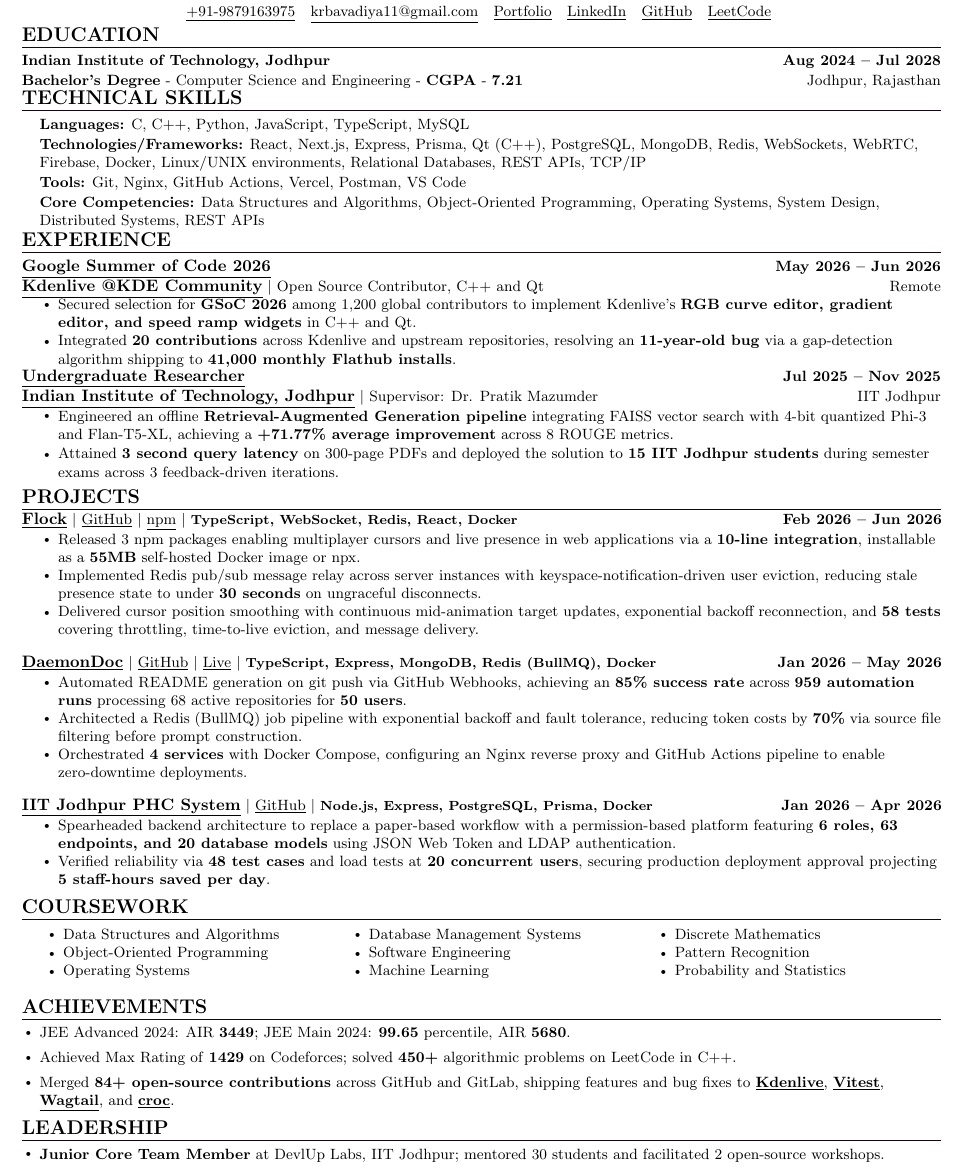
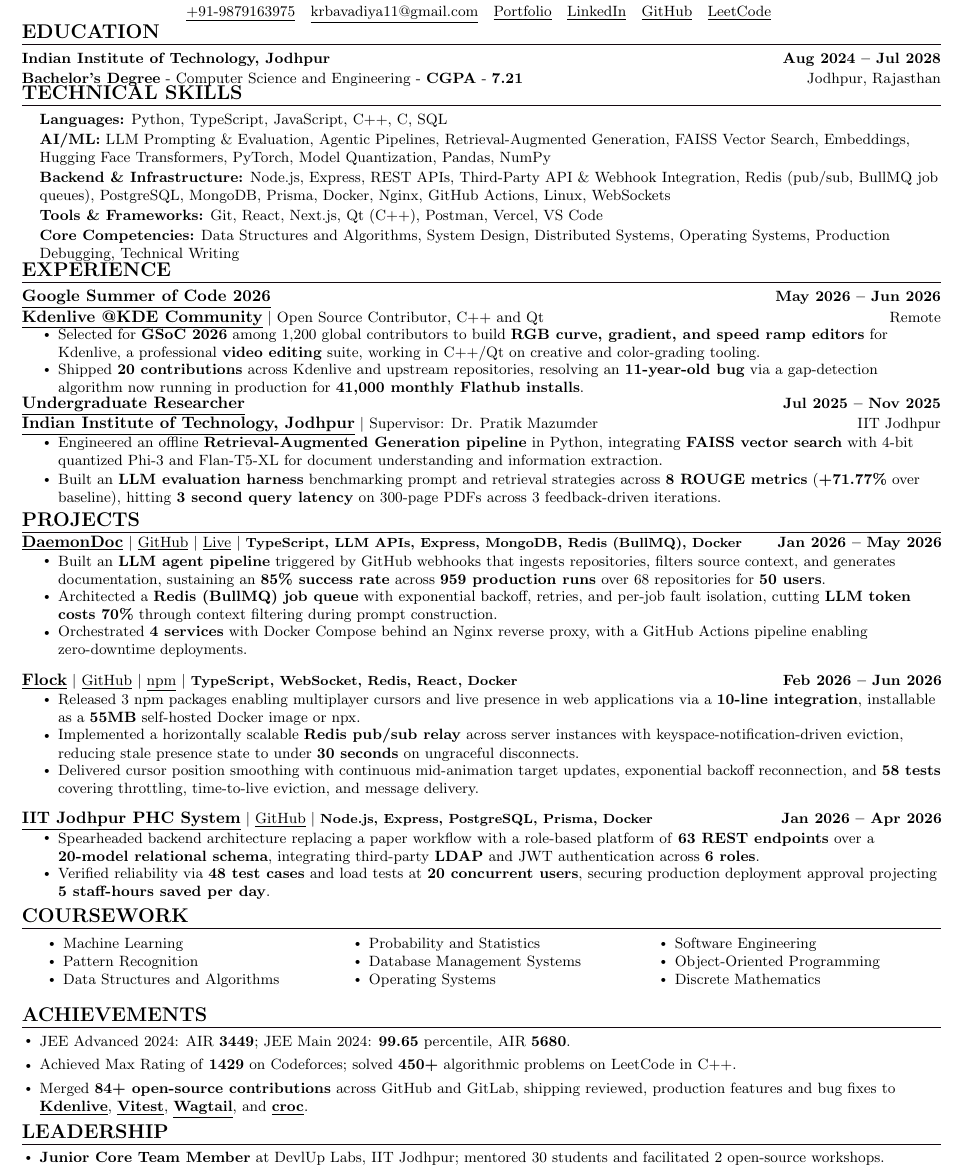
Before and after one commit to xevrion/resume, a LaTeX CV (Yash_Bavadiya_Resume.tex): part of the page, cut so that both start at the same text. Compiled offline with pdfLaTeX.

Commit message:
Tailor resume for Hawky.ai SDE intern (founding engineering)
- Add dedicated AI/ML skills row (agentic pipelines, RAG, FAISS,
  embeddings, PyTorch, quantization) and lead languages with Python
- Promote DaemonDoc above Flock and reframe it as an LLM agent pipeline,
  the closest analogue to their agentic stack
- Surface the video-editing/creative-tooling angle of the Kdenlive work
- Split research into RAG pipeline + LLM evaluation harness bullets
- Note third-party API/webhook integration in skills and PHC bullet
- Reorder coursework to lead with ML and Pattern Recognition
- Refresh PDF keywords for agentic AI and ML pipeline terms

Co-Authored-By: Claude Opus 5 (1M context) <noreply@anthropic.com>

```diff
--- a/Yash_Bavadiya_Resume.tex
+++ b/Yash_Bavadiya_Resume.tex
@@ -25,8 +25,2 @@
   pdfkeywords={
-    C, C++, Python, JavaScript, TypeScript, MySQL,
-    React, Next.js, Express, Prisma, Qt, PostgreSQL, MongoDB, Redis,
-    WebSockets, WebRTC, Firebase, Docker, Linux, UNIX, REST APIs, TCP/IP,
-    Git, Nginx, GitHub Actions, Vercel, Postman,
-    Data Structures, Algorithms, System Design, Distributed Systems,
-    Software Engineer, SDE, Full Stack, Backend, Frontend,
-    Surat, Jodhpur, India, Open to Work,
+    Python, TypeScript, JavaScript, C++, C, SQL, MySQL, PostgreSQL,
@@ -158,10 +162,11 @@
 \section{\large{TECHNICAL SKILLS}}
  \begin{itemize}[leftmargin=0.15in, label={}]
     \small{\item{
-     \textbf{\small{Languages:}}{  \small{C, C++, Python, JavaScript, TypeScript, MySQL}} \\ \vspace{1pt}
-     \textbf{\small{Technologies/Frameworks:}}{  \small{React, Next.js, Express, Prisma, Qt (C++), PostgreSQL, MongoDB, Redis, WebSockets, WebRTC, Firebase, Docker, Linux/UNIX environments, Relational Databases, REST APIs, TCP/IP}} \\ \vspace{1pt}
-     \textbf{\small{Tools:}}{  \small{Git, Nginx, GitHub Actions, Vercel, Postman, VS Code}} \\ \vspace{1pt}
-     \textbf{\small{Core Competencies:}}{  \small{Data Structures and Algorithms, Object-Oriented Programming, Operating Systems, System Design, Distributed Systems, REST APIs}} \\
+     \textbf{\small{Languages:}}{  \small{Python, TypeScript, JavaScript, C++, C, SQL}} \\ \vspace{1pt}
+     \textbf{\small{AI/ML:}}{  \small{LLM Prompting \& Evaluation, Agentic Pipelines, Retrieval-Augmented Generation, FAISS Vector Search, Embeddings, Hugging Face Transformers, PyTorch, Model Quantization, Pandas, NumPy}} \\ \vspace{1pt}
+     \textbf{\small{Backend \& Infrastructure:}}{  \small{Node.js, Express, REST APIs, Third-Party API \& Webhook Integration, Redis (pub/sub, BullMQ job queues), PostgreSQL, MongoDB, Prisma, Docker, Nginx, GitHub Actions, Linux, WebSockets}} \\ \vspace{1pt}
+     \textbf{\small{Tools \& Frameworks:}}{  \small{Git, React, Next.js, Qt (C++), Postman, Vercel, VS Code}} \\ \vspace{1pt}
+     \textbf{\small{Core Competencies:}}{  \small{Data Structures and Algorithms, System Design, Distributed Systems, Operating Systems, Production Debugging, Technical Writing}} \\
     }}
  \end{itemize}
 
@@ -175,9 +180,9 @@
       {{\normalsize{\textbf{\underline{Kdenlive @KDE Community}}}} $|$ Open Source Contributor, C++ and Qt}{Remote}
       \vspace{-5pt}
       \resumeItemListStart
-        \resumeItem{Secured selection for \textbf{GSoC 2026} among 1,200 global contributors to implement Kdenlive's \textbf{RGB curve editor, gradient editor, and speed ramp widgets} in C++ and Qt.}
+        \resumeItem{Selected for \textbf{GSoC 2026} among 1,200 global contributors to build \textbf{RGB curve, gradient, and speed ramp editors} for Kdenlive, a professional \textbf{video editing} suite, working in C++/Qt on creative and color-grading tooling.}
         \vspace{2pt}
-        \resumeItem{Integrated \textbf{20 contributions} across Kdenlive and upstream repositories, resolving an \textbf{11-year-old bug} via a gap-detection algorithm shipping to \textbf{41,000 monthly Flathub installs}.}
+        \resumeItem{Shipped \textbf{20 contributions} across Kdenlive and upstream repositories, resolving an \textbf{11-year-old bug} via a gap-detection algorithm now running in production for \textbf{41,000 monthly Flathub installs}.}
       \resumeItemListEnd
 
       \resumeSubheading
@@ -185,9 +190,9 @@
       {{\normalsize{\textbf{\underline{Indian Institute of Technology, Jodhpur}}}} $|$ Supervisor: Dr. Pratik Mazumder}{IIT Jodhpur}
       \vspace{-4pt}
       \resumeItemListStart
-        \resumeItem {Engineered an offline \textbf{Retrieval-Augmented Generation pipeline} integrating FAISS vector search with 4-bit quantized Phi-3 and Flan-T5-XL, achieving a \textbf{+71.77\% average improvement} across 8 ROUGE metrics.}
+        \resumeItem {Engineered an offline \textbf{Retrieval-Augmented Generation pipeline} in Python, integrating \textbf{FAISS vector search} with 4-bit quantized Phi-3 and Flan-T5-XL for document understanding and information extraction.}
         \vspace{3pt}
-        \resumeItem {Attained \textbf{3 second query latency} on 300-page PDFs and deployed the solution to \textbf{15 IIT Jodhpur students} during semester exams across 3 feedback-driven iterations.}
+        \resumeItem {Built an \textbf{LLM evaluation harness} benchmarking prompt and retrieval strategies across \textbf{8 ROUGE metrics} (\textbf{+71.77\%} over baseline), hitting \textbf{3 second query latency} on 300-page PDFs across 3 feedback-driven iterations.}
       \resumeItemListEnd
 
   \resumeSubHeadingListEnd
@@ -199,27 +204,27 @@
     \resumeSubHeadingListStart
     \vspace{-4pt}
 
+     \resumeProjectHeading
+    {\textbf{\normalsize{\underline{DaemonDoc}}} $|$ \href{https://github.com/xevrion/DaemonDoc}{\underline{GitHub}} $|$ \href{https://daemondoc.online}{\underline{Live}} $|$ \footnotesize{\textbf{TypeScript, LLM APIs, Express, MongoDB, Redis (BullMQ), Docker}}}{Jan 2026 -- May 2026}\\
+    \vspace{8pt}
+    \resumeItemListStart
+        \resumeItem{Built an \textbf{LLM agent pipeline} triggered by GitHub webhooks that ingests repositories, filters source context, and generates documentation, sustaining an \textbf{85\% success rate} across \textbf{959 production runs} over 68 repositories for \textbf{50 users}.}
+        \vspace{2pt}
+        \resumeItem{Architected a \textbf{Redis (BullMQ) job queue} with exponential backoff, retries, and per-job fault isolation, cutting \textbf{LLM token costs 70\%} through context filtering during prompt construction.}
+        \vspace{2pt}
+        \resumeItem{Orchestrated \textbf{4 services} with Docker Compose behind an Nginx reverse proxy, with a GitHub Actions pipeline enabling zero-downtime deployments.}
+    \resumeItemListEnd
+    \vspace{-6pt}
+
     \resumeProjectHeading
     {\textbf{\normalsize{\underline{Flock}}} $|$ \href{https://github.com/xevrion/flock}{\underline{GitHub}} $|$ \href{https://www.npmjs.com/package/@xevrion/flock-react}{\underline{npm}} $|$ \footnotesize{\textbf{TypeScript, WebSocket, Redis, React, Docker}}}{Feb 2026 -- Jun 2026}\\
     \vspace{8pt}
     \resumeItemListStart
         \resumeItem{Released 3 npm packages enabling multiplayer cursors and live presence in web applications via a \textbf{10-line integration}, installable as a \textbf{55MB} self-hosted Docker image or npx.}
         \vspace{2pt}
-        \resumeItem{Implemented Redis pub/sub message relay across server instances with keyspace-notification-driven user eviction, reducing stale presence state to under \textbf{30 seconds} on ungraceful disconnects.}
+        \resumeItem{Implemented a horizontally scalable \textbf{Redis pub/sub relay} across server instances with keyspace-notification-driven eviction, reducing stale presence state to under \textbf{30 seconds} on ungraceful disconnects.}
         \vspace{2pt}
         \resumeItem{Delivered cursor position smoothing with continuous mid-animation target updates, exponential backoff reconnection, and \textbf{58 tests} covering throttling, time-to-live eviction, and message delivery.}
-    \resumeItemListEnd
-    \vspace{-6pt}
-
-     \resumeProjectHeading
-    {\textbf{\normalsize{\underline{DaemonDoc}}} $|$ \href{https://github.com/xevrion/DaemonDoc}{\underline{GitHub}} $|$ \href{https://daemondoc.online}{\underline{Live}} $|$ \footnotesize{\textbf{TypeScript, Express, MongoDB, Redis (BullMQ), Docker}}}{Jan 2026 -- May 2026}\\
-    \vspace{8pt}
-    \resumeItemListStart
-        \resumeItem{Automated README generation on git push via GitHub Webhooks, achieving an \textbf{85\% success rate} across \textbf{959 automation runs} processing 68 active repositories for \textbf{50 users}.}
-        \vspace{2pt}
-        \resumeItem{Architected a Redis (BullMQ) job pipeline with exponential backoff and fault tolerance, reducing token costs by \textbf{70\%} via source file filtering before prompt construction.}
-        \vspace{2pt}
-        \resumeItem{Orchestrated \textbf{4 services} with Docker Compose, configuring an Nginx reverse proxy and GitHub Actions pipeline to enable zero-downtime deployments.}
     \resumeItemListEnd
     \vspace{-6pt}
 
@@ -227,7 +232,7 @@
           {\textbf{\normalsize{\underline{IIT Jodhpur PHC System}}} $|$ \href{https://github.com/xevrion/iitj-phc-system}{\underline{GitHub}} $|$ \footnotesize{\textbf{Node.js, Express, PostgreSQL, Prisma, Docker}}}{Jan 2026 -- Apr 2026}\\
           \vspace{8pt}
           \resumeItemListStart
-            \resumeItem {Spearheaded backend architecture to replace a paper-based workflow with a permission-based platform featuring \textbf{6 roles, 63 endpoints, and 20 database models} using JSON Web Token and LDAP authentication.}
+            \resumeItem {Spearheaded backend architecture replacing a paper workflow with a role-based platform of \textbf{63 REST endpoints} over a \textbf{20-model relational schema}, integrating third-party \textbf{LDAP} and JWT authentication across \textbf{6 roles}.}
             \vspace{2pt}
         \resumeItem{Verified reliability via \textbf{48 test cases} and load tests at \textbf{20 concurrent users}, securing production deployment approval projecting \textbf{5 staff-hours saved per day}.}
           \resumeItemListEnd
@@ -240,18 +245,17 @@
         \begin{multicols}{3}
             \begin{itemize}[itemsep=-2pt, parsep=2pt]
 
+                \item\small Machine Learning
+                \item\small Pattern Recognition
                 \item\small Data Structures and Algorithms
-                \item\small Object-Oriented Programming
+
+                \item\small Probability and Statistics
+                \item\small Database Management Systems
                 \item\small Operating Systems
 
-                \item\small Database Management Systems
-
                 \item\small Software Engineering
-                \item\small Machine Learning
+                \item\small Object-Oriented Programming
                 \item\small Discrete Mathematics
-
-                \item\small Pattern Recognition
-                \item\small Probability and Statistics
 
             \end{itemize}
         \end{multicols}
@@ -264,7 +268,7 @@
                 \vspace{2pt}
                 \resumeItem{Achieved Max Rating of \textbf{1429} on Codeforces; solved \textbf{450+} algorithmic problems on LeetCode in C++.}
                 \vspace{2pt}
-                \resumeItem{Merged \textbf{84+ open-source contributions} across GitHub and GitLab, shipping features and bug fixes to \href{https://invent.kde.org/multimedia/kdenlive}{\textbf{\underline{Kdenlive}}}, \href{https://github.com/vitest-dev/vitest}{\textbf{\underline{Vitest}}}, \href{https://github.com/wagtail/wagtail}{\textbf{\underline{Wagtail}}}, and \href{https://github.com/schollz/croc}{\textbf{\underline{croc}}}.}
+                \resumeItem{Merged \textbf{84+ open-source contributions} across GitHub and GitLab, shipping reviewed, production features and bug fixes to \href{https://invent.kde.org/multimedia/kdenlive}{\textbf{\underline{Kdenlive}}}, \href{https://github.com/vitest-dev/vitest}{\textbf{\underline{Vitest}}}, \href{https://github.com/wagtail/wagtail}{\textbf{\underline{Wagtail}}}, and \href{https://github.com/schollz/croc}{\textbf{\underline{croc}}}.}
           \end{itemize}
  \vspace{-8pt}
 
```
Also changed, not shown: Yash_Bavadiya_Resume.pdf, Yash_Bavadiya_Resume.tex (12 more changed lines).
